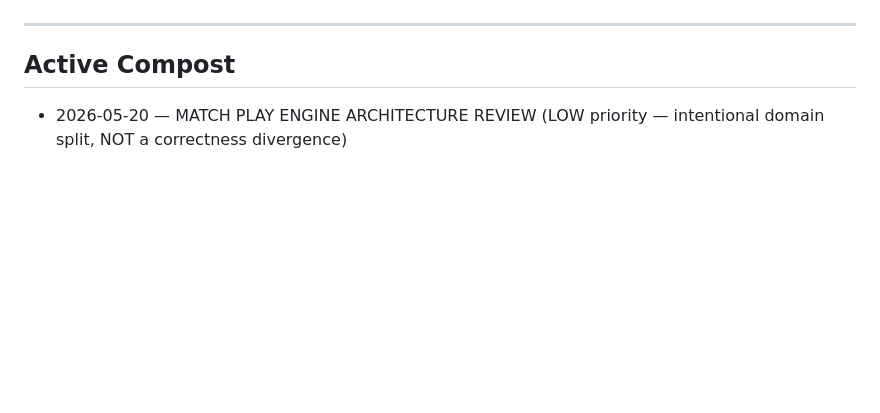
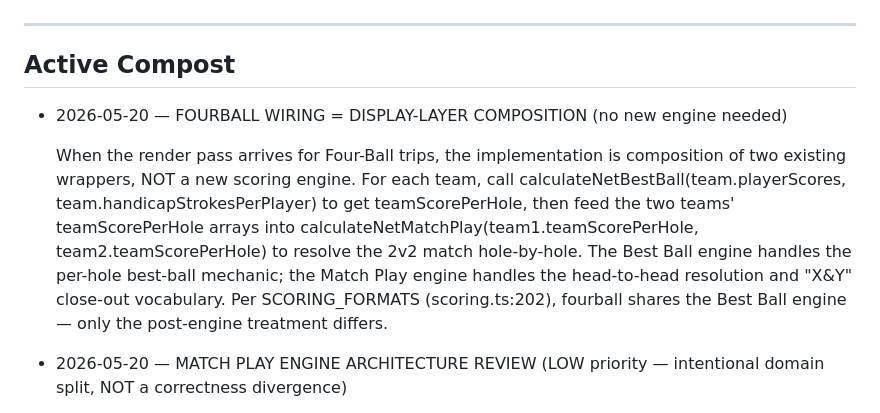
Before and after one commit to ianhowle/dormie, a Markdown page: docs/dormie-compost.md, the part around the change. Drawn GitHub-style; blank space fills up the shorter version.

Commit message:
[Compost] Note fourball wiring = display-layer composition of calculateNetBestBall + calculateNetMatchPlay (no new engine)
Co-Authored-By: Claude Opus 4.7 (1M context) <noreply@anthropic.com>

```diff
--- a/docs/dormie-compost.md
+++ b/docs/dormie-compost.md
@@ -12,6 +12,10 @@
 ---
 
 ## Active Compost
+
+- 2026-05-20 — FOURBALL WIRING = DISPLAY-LAYER COMPOSITION (no new engine needed)
+
+  When the render pass arrives for Four-Ball trips, the implementation is composition of two existing wrappers, NOT a new scoring engine. For each team, call calculateNetBestBall(team.playerScores, team.handicapStrokesPerPlayer) to get teamScorePerHole, then feed the two teams' teamScorePerHole arrays into calculateNetMatchPlay(team1.teamScorePerHole, team2.teamScorePerHole) to resolve the 2v2 match hole-by-hole. The Best Ball engine handles the per-hole best-ball mechanic; the Match Play engine handles the head-to-head resolution and "X&Y" close-out vocabulary. Per SCORING_FORMATS (scoring.ts:202), fourball shares the Best Ball engine — only the post-engine treatment differs.
 
 - 2026-05-20 — MATCH PLAY ENGINE ARCHITECTURE REVIEW (LOW priority — intentional domain split, NOT a correctness divergence)
 
```
